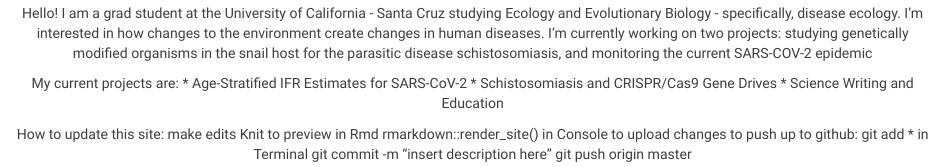
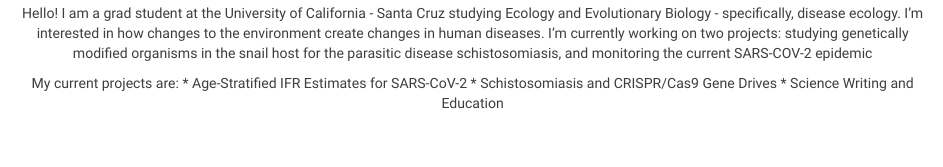
Before and after one commit to ChloeRickards/chloe-rickards-lab-notebook, an R Markdown document (index.rmd): the page in a window 1100 px wide, from 490 px down. Rendered offline with R 4.5, knitr and Pandoc, with nearby package versions.

Commit message:
Dec 10 3

```diff
--- a/index.rmd
+++ b/index.rmd
@@ -38,10 +38,10 @@
 
 <!-- # twitter, instagram, other links -->
 
-How to update this site:
-make edits
-Knit to preview in Rmd
-rmarkdown::render_site() in Console to upload changes
-to push up to github: git add * in Terminal
-git commit -m "insert description here"
-git push origin master
+<!-- How to update this site:  -->
+<!-- make edits -->
+<!-- Knit to preview in Rmd -->
+<!-- rmarkdown::render_site() in Console to upload changes -->
+<!-- to push up to github: git add * in Terminal -->
+<!-- git commit -m "insert description here" -->
+<!-- git push origin master -->
```
Also changed, not shown: index.html.
